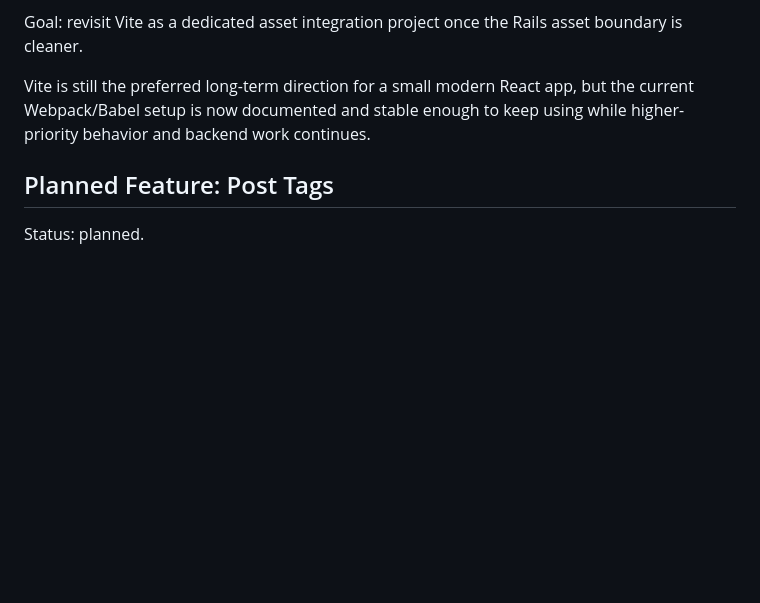
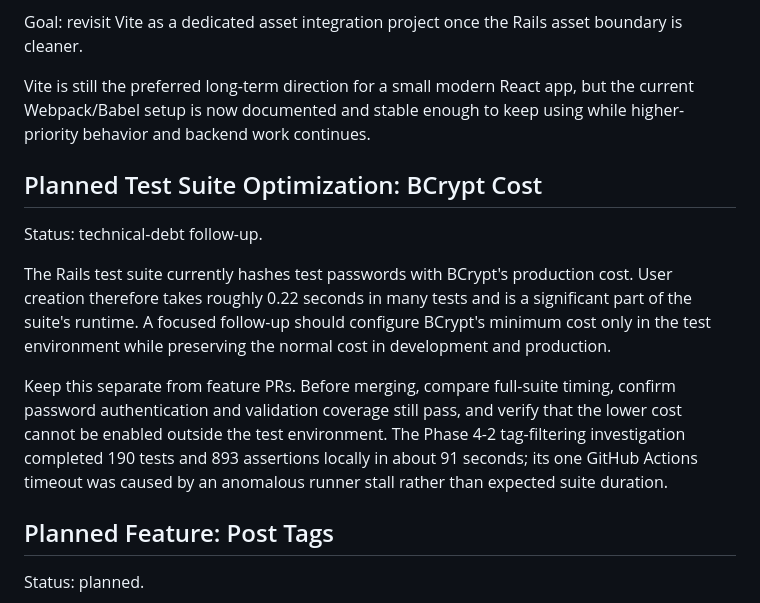
Before and after one commit to ade713/picture_me_scrolling, a Markdown page: plan.md, the part around the change. Rendered like a GitHub page; blank space fills up the shorter version.

Commit message:
Document BCrypt test optimization

```diff
--- a/plan.md
+++ b/plan.md
@@ -981,6 +981,23 @@ Vite is still the preferred long-term direction for a small modern React app,
 but the current Webpack/Babel setup is now documented and stable enough to keep
 using while higher-priority behavior and backend work continues.
 
+## Planned Test Suite Optimization: BCrypt Cost
+
+Status: technical-debt follow-up.
+
+The Rails test suite currently hashes test passwords with BCrypt's production
+cost. User creation therefore takes roughly 0.22 seconds in many tests and is a
+significant part of the suite's runtime. A focused follow-up should configure
+BCrypt's minimum cost only in the test environment while preserving the normal
+cost in development and production.
+
+Keep this separate from feature PRs. Before merging, compare full-suite timing,
+confirm password authentication and validation coverage still pass, and verify
+that the lower cost cannot be enabled outside the test environment. The Phase
+4-2 tag-filtering investigation completed 190 tests and 893 assertions locally
+in about 91 seconds; its one GitHub Actions timeout was caused by an anomalous
+runner stall rather than expected suite duration.
+
 ## Planned Feature: Post Tags
 
 Status: planned.
```
